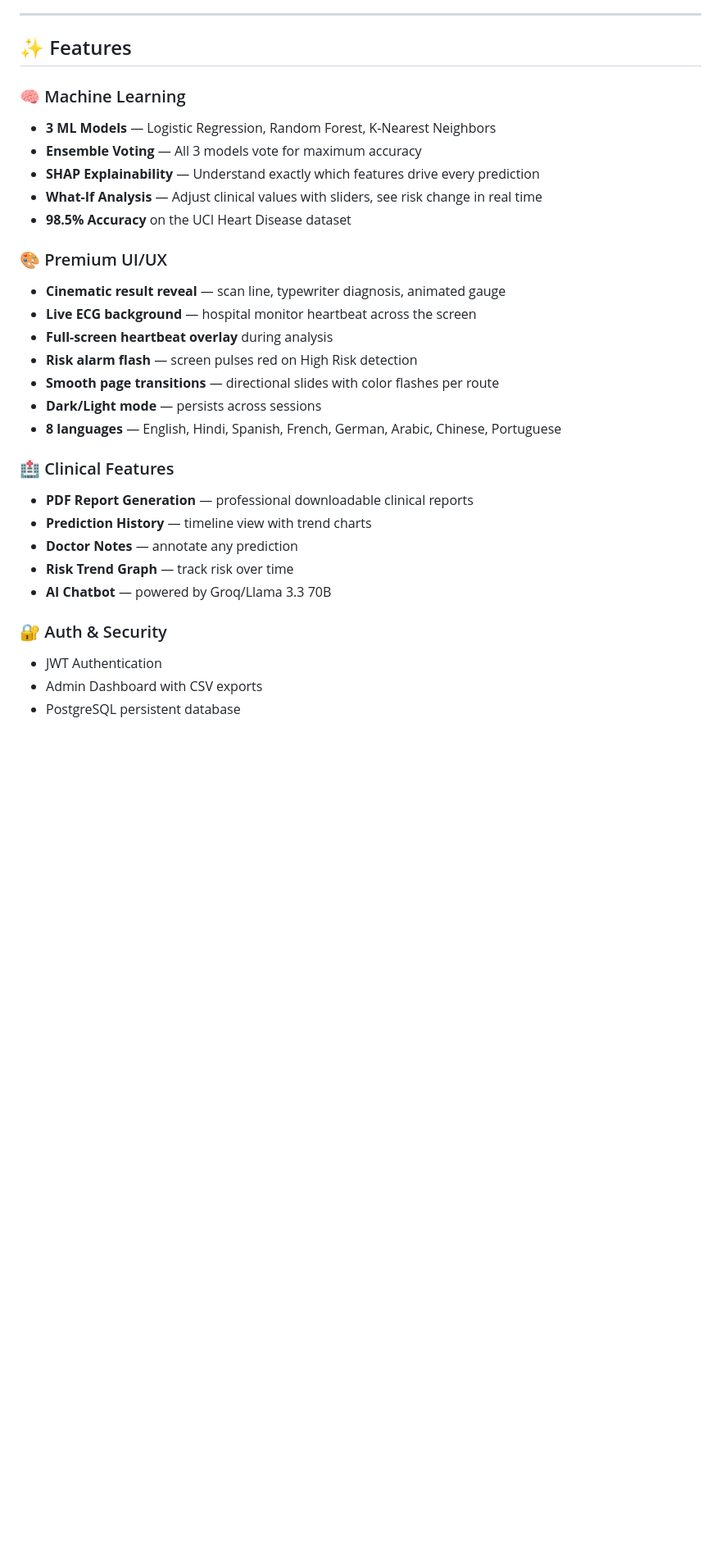
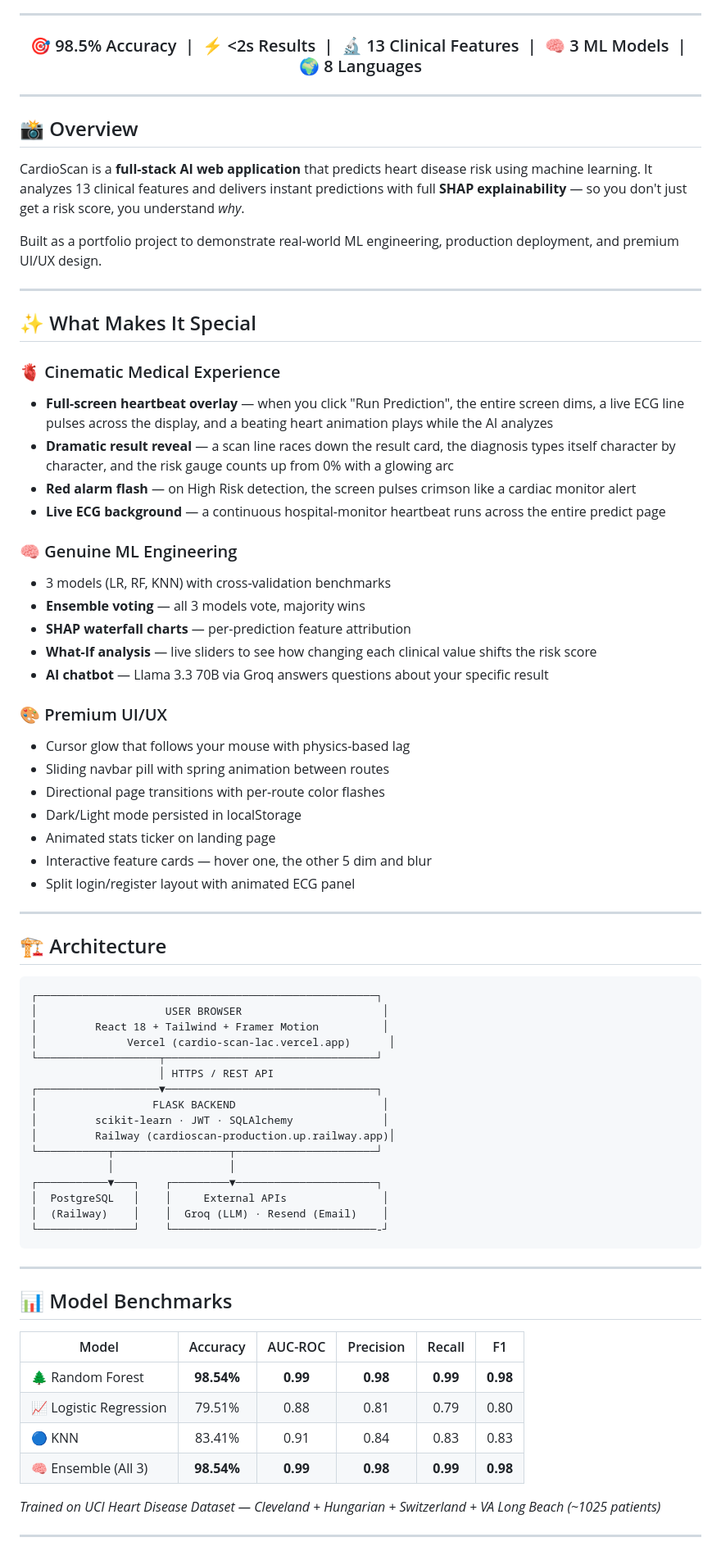
Before and after one commit to Abhis1905/CardioScan, a Markdown page: README.md, the part around one of its changes. Shown at 82% size. Rendered like a GitHub page; blank space fills up the shorter version.

Commit message:
docs: stunning README with architecture diagram + badges

````diff
--- a/README.md
+++ b/README.md
@@ -20,34 +30,80 @@
 
 ---
 
+<div align="center">
+
+### 🎯 98.5% Accuracy &nbsp;|&nbsp; ⚡ <2s Results &nbsp;|&nbsp; 🔬 13 Clinical Features &nbsp;|&nbsp; 🧠 3 ML Models &nbsp;|&nbsp; 🌍 8 Languages
+
 </div>
 
-## ✨ Features
+---
 
-### 🧠 Machine Learning
-- **3 ML Models** — Logistic Regression, Random Forest, K-Nearest Neighbors
-- **Ensemble Voting** — All 3 models vote for maximum accuracy
-- **SHAP Explainability** — Understand exactly which features drive every prediction
-- **What-If Analysis** — Adjust clinical values with sliders, see risk change in real time
-- **98.5% Accuracy** on the UCI Heart Disease dataset
+## 📸 Overview
+
+CardioScan is a **full-stack AI web application** that predicts heart disease risk using machine learning. It analyzes 13 clinical features and delivers instant predictions with full **SHAP explainability** — so you don't just get a risk score, you understand *why*.
+
+Built as a portfolio project to demonstrate real-world ML engineering, production deployment, and premium UI/UX design.
+
+---
+
+## ✨ What Makes It Special
+
+### 🫀 Cinematic Medical Experience
+- **Full-screen heartbeat overlay** — when you click "Run Prediction", the entire screen dims, a live ECG line pulses across the display, and a beating heart animation plays while the AI analyzes
+- **Dramatic result reveal** — a scan line races down the result card, the diagnosis types itself character by character, and the risk gauge counts up from 0% with a glowing arc
+- **Red alarm flash** — on High Risk detection, the screen pulses crimson like a cardiac monitor alert
+- **Live ECG background** — a continuous hospital-monitor heartbeat runs across the entire predict page
+
+### 🧠 Genuine ML Engineering
+- 3 models (LR, RF, KNN) with cross-validation benchmarks
+- **Ensemble voting** — all 3 models vote, majority wins
+- **SHAP waterfall charts** — per-prediction feature attribution
+- **What-If analysis** — live sliders to see how changing each clinical value shifts the risk score
+- **AI chatbot** — Llama 3.3 70B via Groq answers questions about your specific result
 
 ### 🎨 Premium UI/UX
-- **Cinematic result reveal** — scan line, typewriter diagnosis, animated gauge
-- **Live ECG background** — hospital monitor heartbeat across the screen
-- **Full-screen heartbeat overlay** during analysis
-- **Risk alarm flash** — screen pulses red on High Risk detection
-- **Smooth page transitions** — directional slides with color flashes per route
-- **Dark/Light mode** — persists across sessions
-- **8 languages** — English, Hindi, Spanish, French, German, Arabic, Chinese, Portuguese
+- Cursor glow that follows your mouse with physics-based lag
+- Sliding navbar pill with spring animation between routes
+- Directional page transitions with per-route color flashes
+- Dark/Light mode persisted in localStorage
+- Animated stats ticker on landing page
+- Interactive feature cards — hover one, the other 5 dim and blur
+- Split login/register layout with animated ECG panel
 
-### 🏥 Clinical Features
-- **PDF Report Generation** — professional downloadable clinical reports
-- **Prediction History** — timeline view with trend charts
-- **Doctor Notes** — annotate any prediction
-- **Risk Trend Graph** — track risk over time
-- **AI Chatbot** — powered by Groq/Llama 3.3 70B
+---
 
-### 🔐 Auth & Security
-- JWT Authentication
-- Admin Dashboard with CSV exports
-- PostgreSQL persistent database
+## 🏗️ Architecture
+```
+┌─────────────────────────────────────────────────────┐
+│                    USER BROWSER                      │
+│         React 18 + Tailwind + Framer Motion          │
+│              Vercel (cardio-scan-lac.vercel.app)      │
+└───────────────────┬─────────────────────────────────┘
+                    │ HTTPS / REST API
+┌───────────────────▼─────────────────────────────────┐
+│                  FLASK BACKEND                       │
+│         scikit-learn · JWT · SQLAlchemy              │
+│         Railway (cardioscan-production.up.railway.app)│
+└───────────┬──────────────────┬──────────────────────┘
+            │                  │
+┌───────────▼───┐    ┌─────────▼──────────────────────┐
+│  PostgreSQL   │    │     External APIs               │
+│  (Railway)    │    │  Groq (LLM) · Resend (Email)    │
+└───────────────┘    └────────────────────────────────-┘
+```
+
+---
+
+## 📊 Model Benchmarks
+
+| Model | Accuracy | AUC-ROC | Precision | Recall | F1 |
+|-------|:--------:|:-------:|:---------:|:------:|:--:|
+| 🌲 Random Forest | **98.54%** | **0.99** | **0.98** | **0.99** | **0.98** |
+| 📈 Logistic Regression | 79.51% | 0.88 | 0.81 | 0.79 | 0.80 |
+| 🔵 KNN | 83.41% | 0.91 | 0.84 | 0.83 | 0.83 |
+| 🧠 Ensemble (All 3) | **98.54%** | **0.99** | **0.98** | **0.99** | **0.98** |
+
+*Trained on UCI Heart Disease Dataset — Cleveland + Hungarian + Switzerland + VA Long Beach (~1025 patients)*
+
+---
+
````
Also changed, not shown: other parts of README.md (+116 -64 lines).
